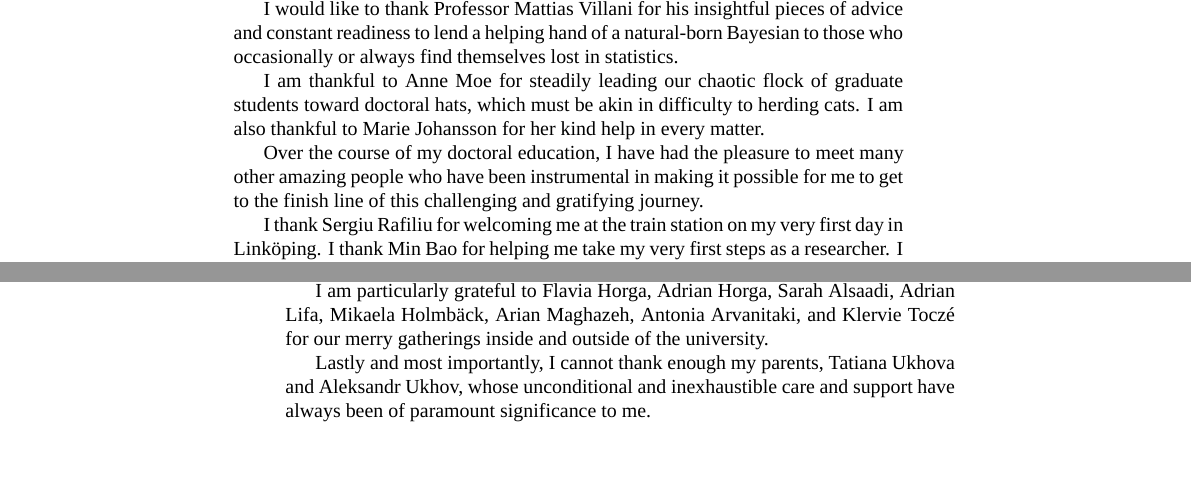
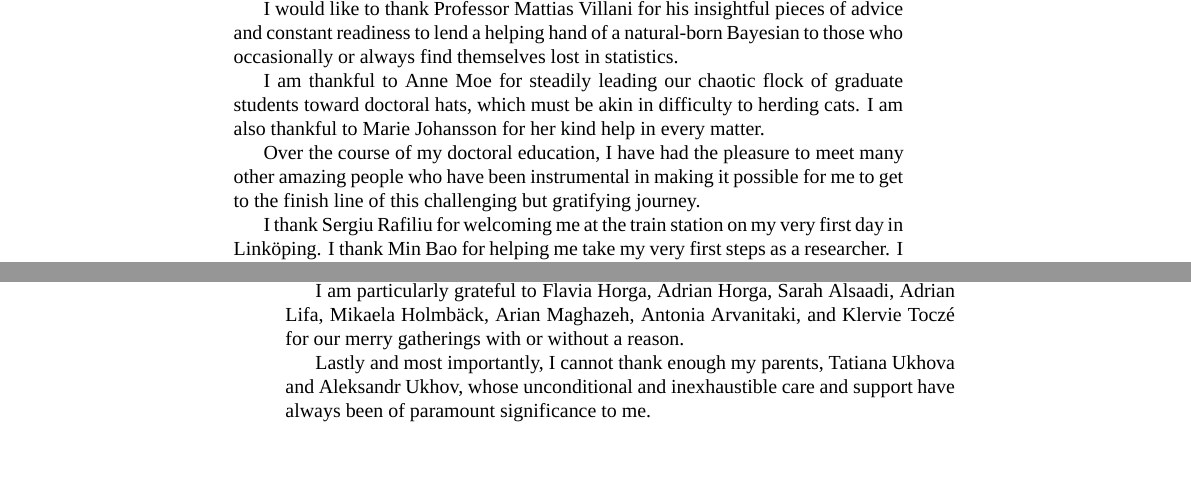
Before and after one commit to quantum-philosophy/thesis, a LaTeX thesis (thesis.tex, which reads include/acknowledgments.tex): two parts of pages 7 and 8 of 45, joined at a grey line, cut so that both start at the same text. Compiled offline with XeLaTeX; a missing font is replaced by an installed copy or a similar font.

Commit message:
Adjust the acknowledgements

```diff
--- a/include/acknowledgments.tex
+++ b/include/acknowledgments.tex
@@ -25,7 +25,7 @@ in every matter.
 
 Over the course of my doctoral education, I have had the pleasure to meet many
 other amazing people who have been instrumental in making it possible for me to
-get to the finish line of this challenging and gratifying journey.
+get to the finish line of this challenging but gratifying journey.
 
 I thank \person{Rafiliu}{Sergiu} for welcoming me at the train station on my
 very first day in Linköping. I thank \person{Bao}{Min} for helping me take my
@@ -47,8 +47,7 @@ Swedish.
 I am particularly grateful to \person{Horga}{Flavia}, \person{Horga}{Adrian},
 \person{Alsaadi}{Sarah}, \person{Lifa}{Adrian}, \person{Holmbäck}{Mikaela},
 \person{Maghazeh}{Arian}, \person{Arvanitaki}{Antonia}, and
-\person{Toczé}{Klervie} for our merry gatherings inside and outside of the
-university.
+\person{Toczé}{Klervie} for our merry gatherings with or without a reason.
 
 Lastly and most importantly, I cannot thank enough my parents,
 \person{Ukhova}{Tatiana} and \person{Ukhov}{Aleksandr}, whose unconditional and
```
